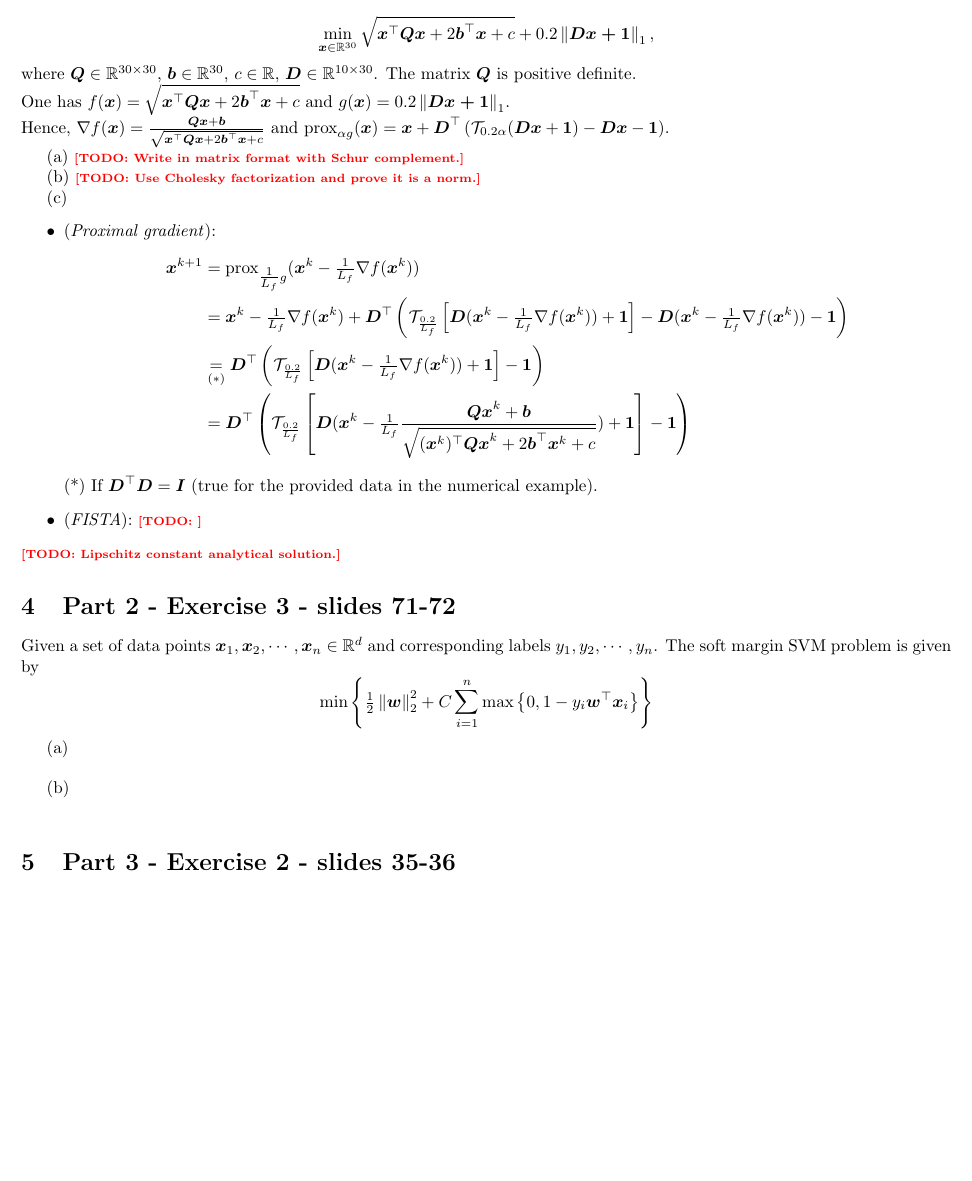
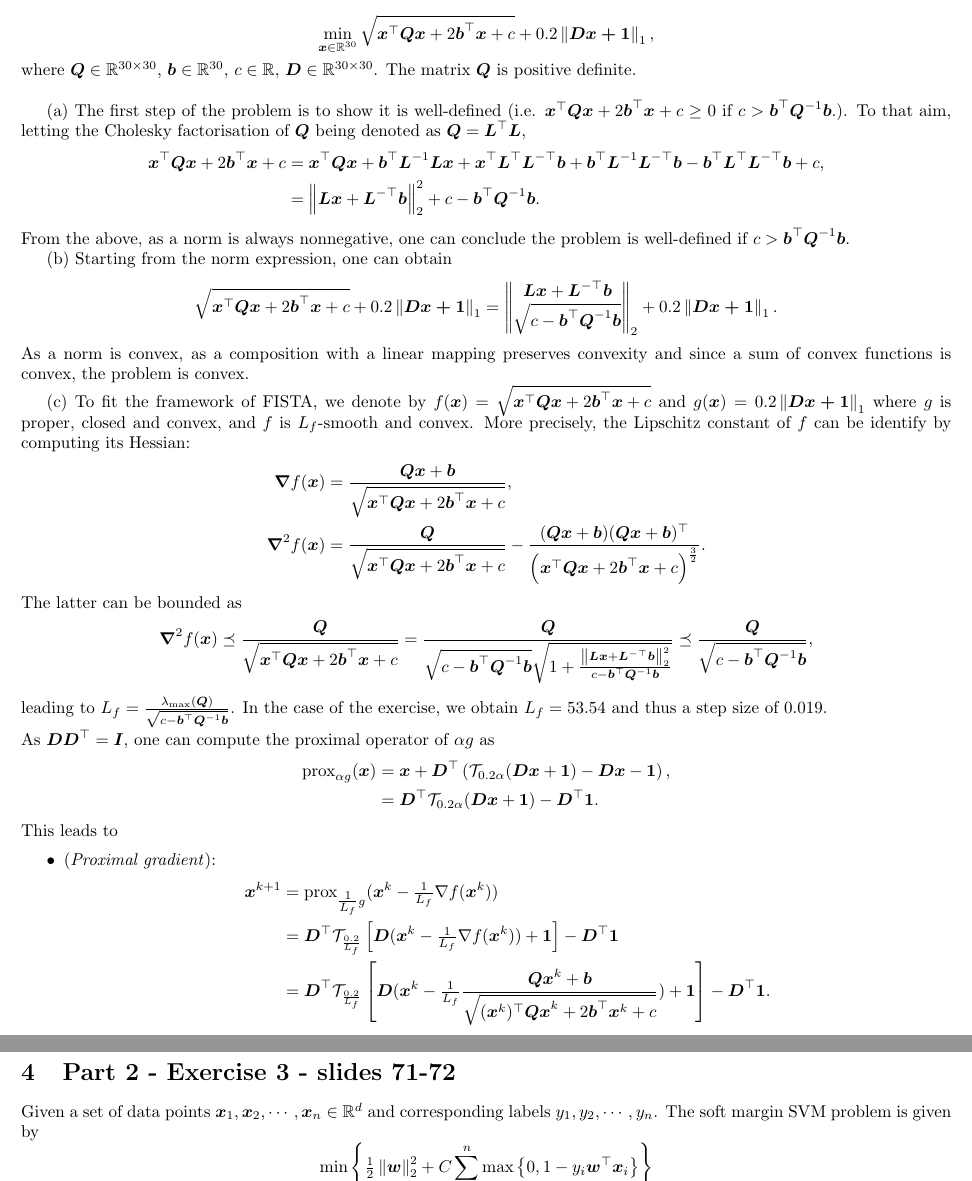
Before and after one commit to olivierleblanc/SOCN22_First-Order_methods_in_opti-Evaluation, a LaTeX document (Evaluation/Beck_Evaluation.tex, which reads Evaluation/3.tex): part of page 4 of 4 before the commit and two parts of pages 4 and 5 of 6 after it, the two joined at a grey line, cut so that both start at the same text, the shorter picture padded with empty space. Compiled offline with pdfLaTeX.

Commit message:
Exercise 1 Part 2

```diff
--- a/Evaluation/3.tex
+++ b/Evaluation/3.tex
@@ -8,40 +8,59 @@
 \end{equation*}
 %
 where $\bs Q \in \Rbb^{30\times 30}$, $\bs b\in \Rbb^{30}$, $c\in \Rbb$, $\bs D
-\in \Rbb^{10\times 30}$. The matrix $\bs Q$ is positive definite. \\
+\in \Rbb^{30\times 30}$. The matrix $\bs Q$ is positive definite. \\
+
+\indent (a) The first step of the problem is to show it is well-defined (i.e. $\bs x^\top \bs{Qx} +
+2 \bs b^\top \bs x + c\geq 0$ if $c> \bs b^\top\bs Q^{-1} \bs b$.). To that aim, letting the Cholesky factorisation of $\bs Q$ being denoted as $\bs Q = \bs L^\top \bs L$,
+\begin{align*}
+	\bs x^\top \bs{Qx} +
+2 \bs b^\top \bs x + c &= \bs x^\top \bs{Qx} + \bs b^\top \bs L^{-1} \bs{Lx} + \bs x^\top \bs L^\top \bs L^{-\top} \bs b + \bs b^{\top} \bs L^{-1} \bs L^{-\top} \bs b - \bs b^\top \bs L^\top \bs L^{-\top} \bs b + c,\\
+&= \left \| \bs{Lx} + \bs L^{-\top} \bs b \right \|_2^2 + c -\bs b^\top\bs Q^{-1} \bs b.
+\end{align*}
+From the above, as a norm is always nonnegative, one can conclude the problem is well-defined if $c> \bs b^\top\bs Q^{-1} \bs b$.   \\
 %
-One has $f(\bs x) = \sqrt{\bs x^\top \bs{Qx} +
-2 \bs b^\top \bs x + c}$ and $g(\bs x) =  0.2 \norm{\bs{Dx+\bs 1}}{1}$. \\
-Hence, $\nabla f(\bs x) = \frac{\bs{Qx}+\bs b}{\sqrt{\bs x^\top \bs{Qx} +
-2 \bs b^\top \bs x + c}}$ and $\prox_{\alpha g}(\bs x) = \bs x + \bs D^\top \left(
-\soft{0.2\alpha} (\bs{Dx}+\bs 1) - \bs{Dx} - \bs 1 \right)$.
-%
-\\
-\indent (a) \TODO{Write in matrix format with Schur complement.} \\
-%
-\indent (b) \TODO{Use Cholesky factorization and prove it is a norm.} \\
-%
-\indent (c)
+\indent (b) Starting from the norm expression, one can obtain
+\begin{align*}
+	\sqrt{\bs x^\top \bs{Qx} +
+    2 \bs b^\top \bs x + c} + 0.2 \norm{\bs{Dx+\bs 1}}{1} &= \left \| \begin{matrix}
+    \bs{Lx} + \bs L^{-\top} \bs b \\
+    \sqrt{c -\bs b^\top\bs Q^{-1} \bs b}
+    \end{matrix} \right \|_2 + 0.2 \norm{\bs{Dx+\bs 1}}{1}.
+\end{align*}
+As a norm is convex, as a composition with a  linear mapping preserves convexity and since a sum of convex functions is convex, the problem is convex. \\
+\indent (c) To fit the framework of FISTA,  we denote by $f(\bs x) = \sqrt{\bs x^\top \bs{Qx} +
+2 \bs b^\top \bs x + c}$ and $g(\bs x) =  0.2 \norm{\bs{Dx+\bs 1}}{1}$ where $g$ is proper, closed and convex, and $f$ is $L_f$-smooth and convex. More precisely, the Lipschitz constant of $f$ can be identify by computing its Hessian:
+\begin{align*}
+\bs \nabla f(\bs x) & = \frac{\bs{Qx}+\bs b}{\sqrt{\bs x^\top \bs{Qx} +
+2 \bs b^\top \bs x + c}}, \\
+\bs \nabla^2 f(\bs x) & = \frac{\bs Q}{\sqrt{\bs x^\top \bs{Qx} +
+2 \bs b^\top \bs x + c}} - \frac{(\bs{Qx}+\bs b)(\bs{Qx}+\bs b)^\top}{\left(\bs x^\top \bs{Qx} +
+2 \bs b^\top \bs x + c\right)^{\frac{3}{2}}}.
+\end{align*}
+The latter can be bounded as
+\begin{align*}
+	\bs \nabla^2 f(\bs x) \preceq  \frac{\bs Q }{\sqrt{\bs x^\top \bs{Qx} +
+2 \bs b^\top \bs x + c}} = \frac{\bs Q }{ \sqrt{c -\bs b^\top\bs Q^{-1} \bs b} \sqrt{1+\frac{\left \| \bs{Lx} + \bs L^{-\top} \bs b \right \|_2^2}{ c -\bs b^\top\bs Q^{-1} \bs b}}} \preceq \frac{\bs Q }{ \sqrt{c -\bs b^\top\bs Q^{-1} \bs b}},
+\end{align*}
+leading to $L_f = \frac{\lambda_{\text{max}}\left(\bs Q\right)}{\sqrt{c -\bs b^\top\bs Q^{-1} \bs b}}$. In the case of the exercise, we obtain $L_f = 53.54$ and thus a step size of  $0.019$. \\
+As $\bs D \bs D^\top = \bs I$, one can compute the proximal operator of $\alpha g$ as
+\begin{align*}
+	\prox_{\alpha g}(\bs x) & = \bs x + \bs D^\top \left(
+\soft{0.2\alpha} (\bs{Dx}+\bs 1) - \bs{Dx} - \bs 1 \right),\\
+ & =  \bs D^\top
+\soft{0.2\alpha} (\bs{Dx}+\bs 1) -\bs D^\top \bs 1 .
+\end{align*}
+This leads to
 \begin{itemize}
     \item (\emph{Proximal gradient}):
     \begin{align*}
     \begin{split}
         \bs x^{k+1} &= \prox_{\tinv{L_f}g} (\bs x^k - \tinv{L_f} \nabla f(\bs x^k)) \\
-        &= \bs x^k - \tinv{L_f} \nabla f(\bs x^k) + \bs D^\top
-        \left( \soft{\frac{0.2}{L_f}} \left[ \bs D(\bs x^k - \tinv{L_f} \nabla
-        f(\bs x^k) ) + \bs 1 \right] - \bs D(\bs x^k - \tinv{L_f} \nabla
-        f(\bs x^k) ) - \bs 1   \right) \\
-        &\underset{(*)}{=} \bs D^\top \left( \soft{\frac{0.2}{L_f}} \left[
-        \bs D(\bs x^k - \tinv{L_f} \nabla f(\bs x^k) ) + \bs 1 \right] - \bs 1
-        \right) \\
-        &= \bs D^\top \left( \soft{\frac{0.2}{L_f}} \left[
+        &=  \bs D^\top
+       \soft{\frac{0.2}{L_f}} \left[ \bs D(\bs x^k - \tinv{L_f} \nabla
+        f(\bs x^k) ) + \bs 1 \right]  - \bs D^\top  \bs 1    \\
+        &= \bs D^\top  \soft{\frac{0.2}{L_f}} \left[
         \bs D(\bs x^k - \tinv{L_f} \frac{\bs{Qx}^k+\bs b}{\sqrt{(\bs x^k)^\top
-        \bs{Qx}^k + 2 \bs b^\top \bs x^k + c}} ) + \bs 1 \right] - \bs 1
-        \right)
+        \bs{Qx}^k + 2 \bs b^\top \bs x^k + c}} ) + \bs 1 \right] - \bs D^\top \bs 1 .
     \end{split}
     \end{align*}
-    %
-    (*) If $\bs D^\top \bs D=\bs I$ (true for the provided data in the numerical
-    example).
-    %
-    \item (\emph{FISTA}): \TODO{}
@@ -50 +83,0 @@ Hence, $\nabla f(\bs x) = \frac{\bs{Qx}+\bs b}{\sqrt{\bs x^\top \bs{Qx} +
-\TODO{Lipschitz constant analytical solution.}
```
Also changed, not shown: Evaluation/1.tex (+16 -29 lines), Evaluation/2.tex (+6 -10 lines), Evaluation/Beck_Evaluation.pdf, Evaluation/images/part2_ex1.pdf (added), Part2_Ex1_p41_B.jpg, Evaluation/3.tex (38 more changed lines).
